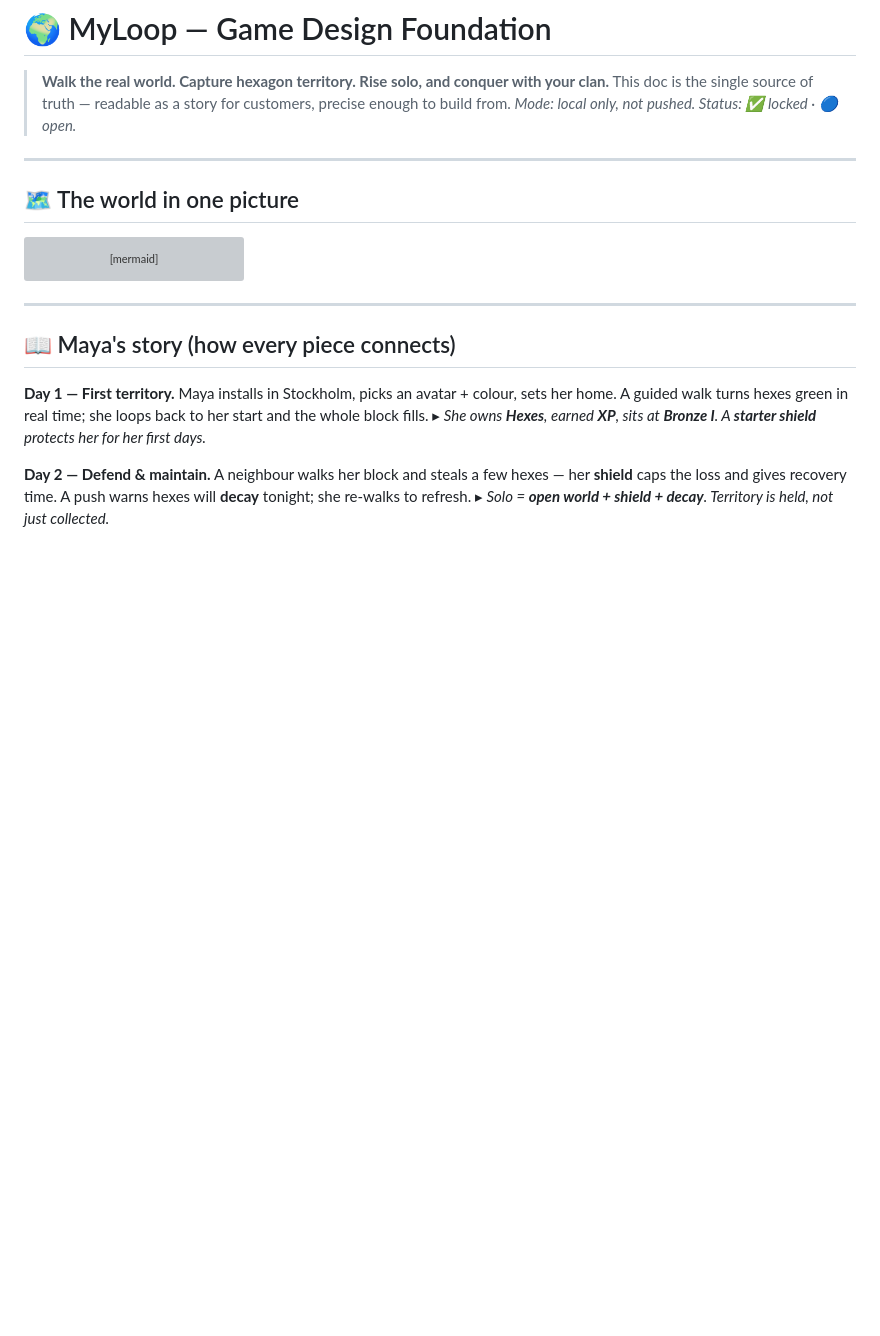
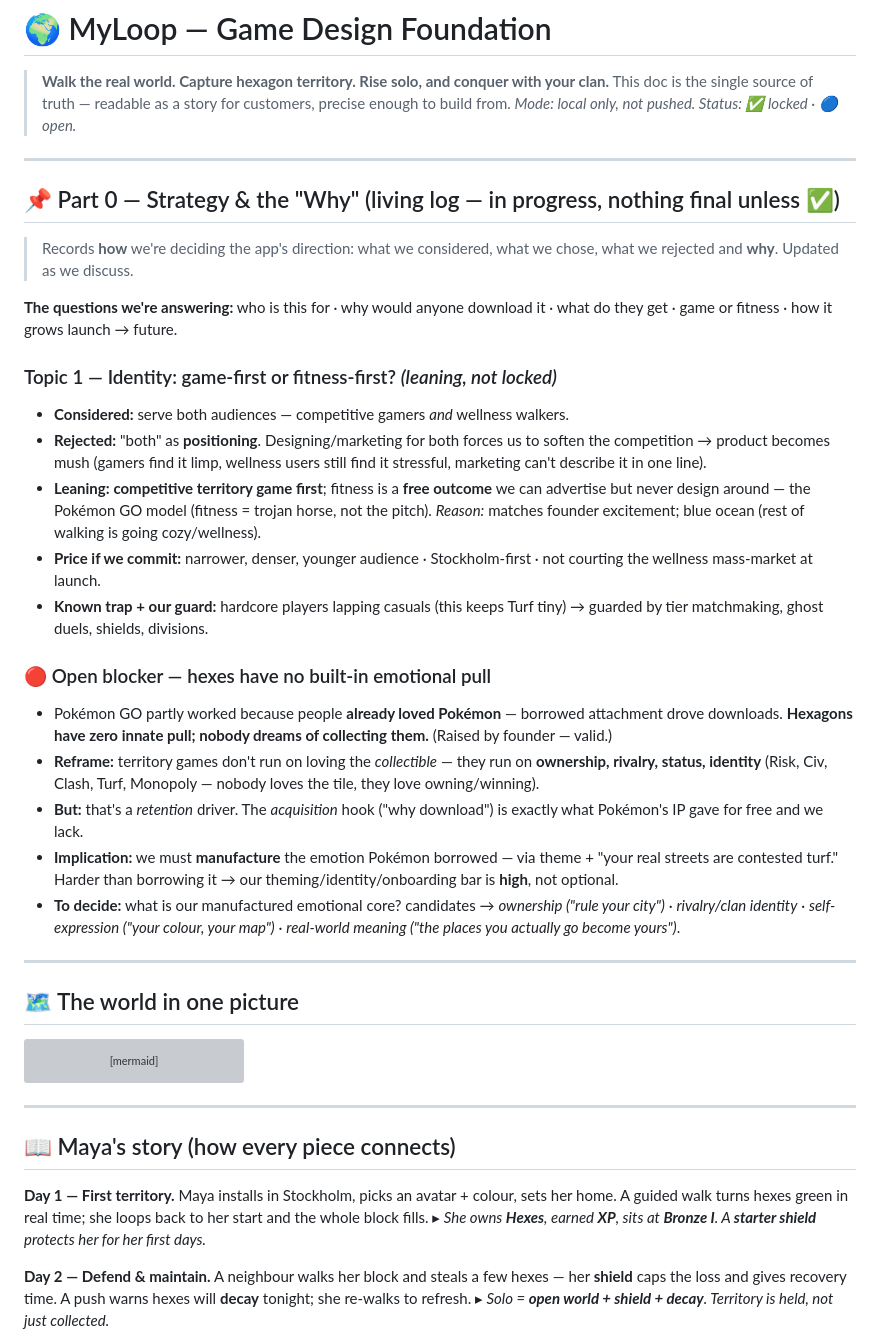
Before and after one commit to WarPro-Org/my_loop, a Markdown page: DESIGN_LOG.md, the part around the change. Drawn GitHub-style; blank space fills up the shorter version; grey boxes are pictures that could not be loaded.

Commit message:
design: add Part 0 strategy log (identity decision + hex emotional-attachment blocker) (local)

```diff
--- a/DESIGN_LOG.md
+++ b/DESIGN_LOG.md
@@ -3,6 +3,28 @@
 > **Walk the real world. Capture hexagon territory. Rise solo, and conquer with your clan.**
 > This doc is the single source of truth — readable as a story for customers, precise enough to build from.
 > _Mode: local only, not pushed. Status: ✅ locked · 🔵 open._
+
+---
+
+## 📌 Part 0 — Strategy & the "Why" (living log — in progress, nothing final unless ✅)
+
+> Records **how** we're deciding the app's direction: what we considered, what we chose, what we rejected and **why**. Updated as we discuss.
+
+**The questions we're answering:** who is this for · why would anyone download it · what do they get · game or fitness · how it grows launch → future.
+
+### Topic 1 — Identity: game-first or fitness-first? _(leaning, not locked)_
+- **Considered:** serve both audiences — competitive gamers *and* wellness walkers.
+- **Rejected:** "both" as **positioning**. Designing/marketing for both forces us to soften the competition → product becomes mush (gamers find it limp, wellness users still find it stressful, marketing can't describe it in one line).
+- **Leaning:** **competitive territory game first**; fitness is a **free outcome** we can advertise but never design around — the Pokémon GO model (fitness = trojan horse, not the pitch). _Reason:_ matches founder excitement; blue ocean (rest of walking is going cozy/wellness).
+- **Price if we commit:** narrower, denser, younger audience · Stockholm-first · not courting the wellness mass-market at launch.
+- **Known trap + our guard:** hardcore players lapping casuals (this keeps Turf tiny) → guarded by tier matchmaking, ghost duels, shields, divisions.
+
+### 🔴 Open blocker — hexes have no built-in emotional pull
+- Pokémon GO partly worked because people **already loved Pokémon** — borrowed attachment drove downloads. **Hexagons have zero innate pull; nobody dreams of collecting them.** (Raised by founder — valid.)
+- **Reframe:** territory games don't run on loving the *collectible* — they run on **ownership, rivalry, status, identity** (Risk, Civ, Clash, Turf, Monopoly — nobody loves the tile, they love owning/winning).
+- **But:** that's a *retention* driver. The *acquisition* hook ("why download") is exactly what Pokémon's IP gave for free and we lack.
+- **Implication:** we must **manufacture** the emotion Pokémon borrowed — via theme + "your real streets are contested turf." Harder than borrowing it → our theming/identity/onboarding bar is **high**, not optional.
+- **To decide:** what is our manufactured emotional core? candidates → *ownership ("rule your city")* · *rivalry/clan identity* · *self-expression ("your colour, your map")* · *real-world meaning ("the places you actually go become yours")*.
 
 ---
 
```
